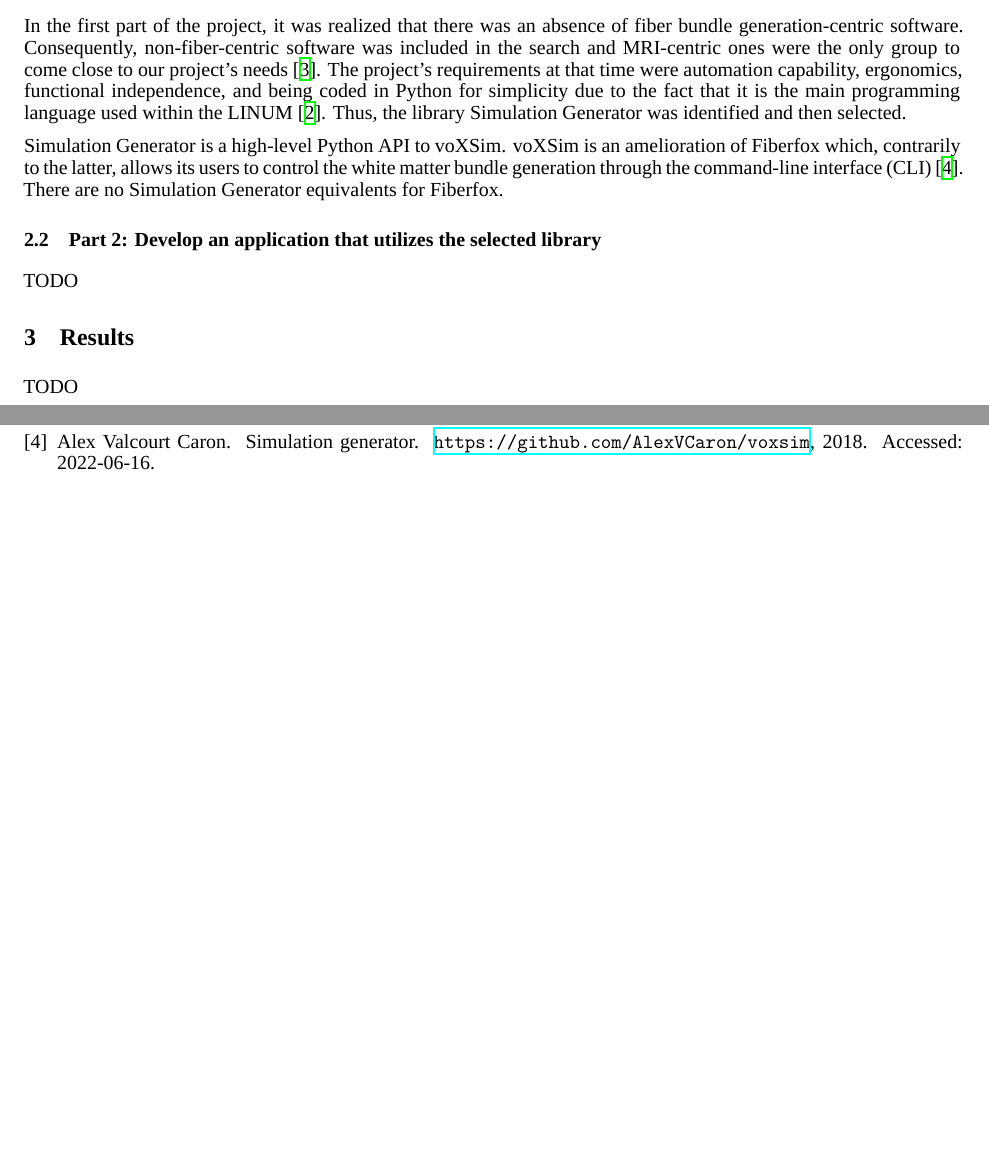
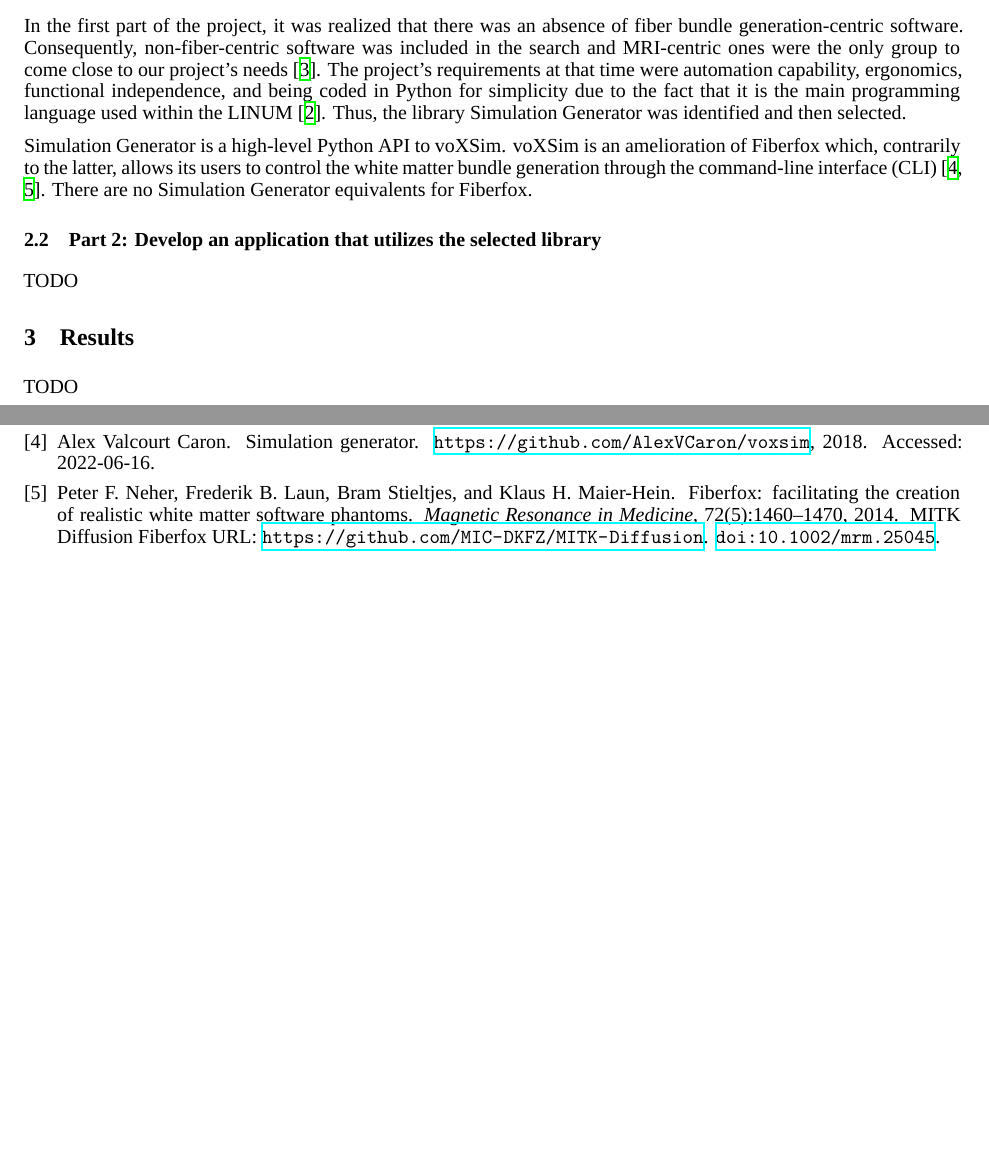
Before and after one commit to benoit-dubreuil/fiber-config-generator, a LaTeX paper (report/report.tex): two parts of pages 1 and 2 of 2, joined at a grey line, cut so that both start at the same text, the shorter picture padded with empty space. Compiled offline with XeLaTeX; a missing font is replaced by an installed copy or a similar font.

Commit message:
Cite Fiberfox

```diff
--- a/report/report.tex
+++ b/report/report.tex
@@ -73,7 +73,7 @@
 
   Simulation Generator is a high-level Python API to voXSim.
   voXSim is an amelioration of Fiberfox which, contrarily to the latter, allows its users to control the white matter
-  bundle generation through the command-line interface (CLI)~\cite{valcourtcaron2022simulationgenerator}.
+  bundle generation through the command-line interface (CLI)~\cite{valcourtcaron2022simulationgenerator, neher2014fiberfox}.
   There are no Simulation Generator equivalents for Fiberfox.
 
   \subsection{Part 2: Develop an application that utilizes the selected library}\label{subsec:part-2}
```
